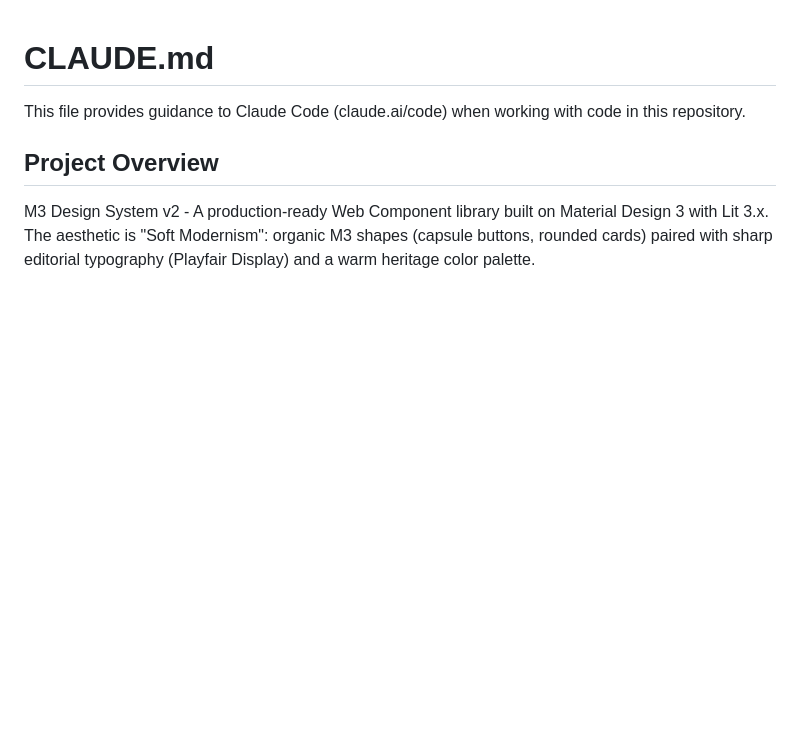
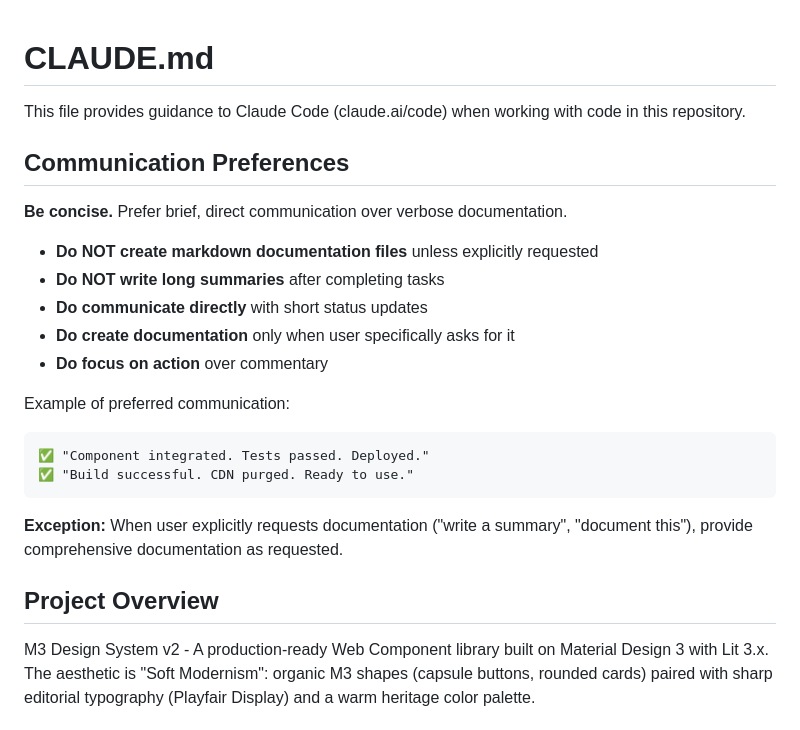
Before and after one commit to mwyuwono/m3-design-v2, a Markdown page: CLAUDE.md, the part around the change. GitHub-like rendering; blank space fills up the shorter version.

Commit message:
docs: add concise communication preferences
Co-Authored-By: Claude <noreply@anthropic.com>

````diff
--- a/CLAUDE.md
+++ b/CLAUDE.md
@@ -1,6 +1,24 @@
 # CLAUDE.md
 
 This file provides guidance to Claude Code (claude.ai/code) when working with code in this repository.
+
+## Communication Preferences
+
+**Be concise.** Prefer brief, direct communication over verbose documentation.
+
+- **Do NOT create markdown documentation files** unless explicitly requested
+- **Do NOT write long summaries** after completing tasks
+- **Do communicate directly** with short status updates
+- **Do create documentation** only when user specifically asks for it
+- **Do focus on action** over commentary
+
+Example of preferred communication:
+```
+✅ "Component integrated. Tests passed. Deployed."
+✅ "Build successful. CDN purged. Ready to use."
+```
+
+**Exception:** When user explicitly requests documentation ("write a summary", "document this"), provide comprehensive documentation as requested.
 
 ## Project Overview
 
````
